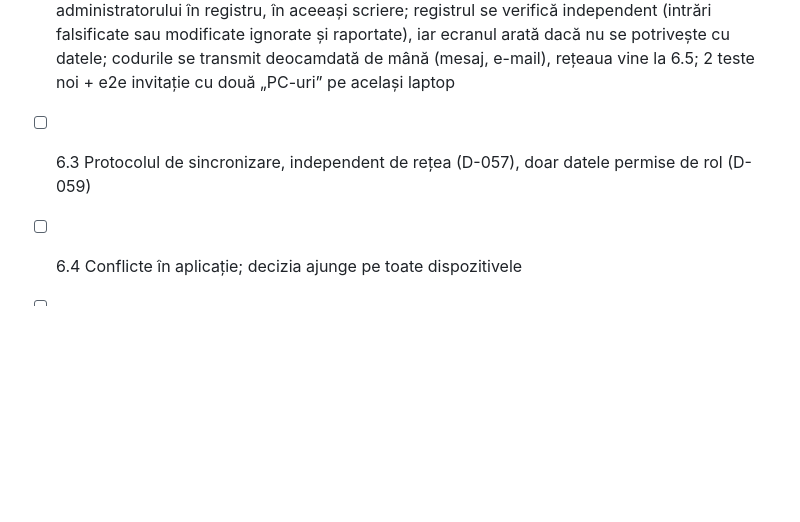
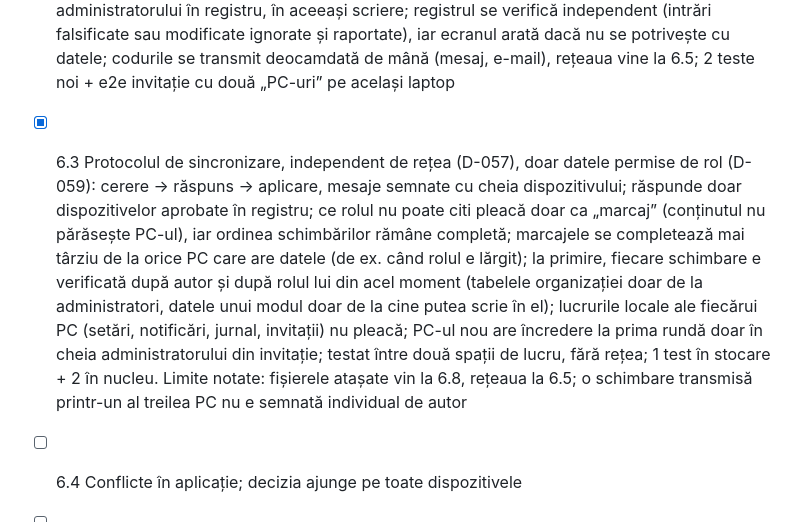
Before and after one commit to Adriancu91/K.G.B, a Markdown page: WORKLIST.md, the part around the change. GitHub-like rendering; blank space fills up the shorter version.

```diff
--- a/WORKLIST.md
+++ b/WORKLIST.md
@@ -113,7 +113,7 @@ Interdicții permanente: fără baze de date (D-005, D-018), fără schimbări d
 
 - [x] 6.1 Organizație și roluri pe module (D-056): fără organizație nimic nu se schimbă (o persoană, acces total); primul administrator creează organizația, iar acest PC devine dispozitivul lui; roluri implicite Administrator, Membru (fără Business), Doar citire, plus roluri proprii cu „fără acces / doar citire / scriere” pe fiecare modul; rolul se aplică într-un singur loc, la apelul modulului (fără acces = modulul nu se deschide și dispare din meniu; doar citire = orice scriere refuzată și trecută în jurnal); activarea modulelor și organizația doar pentru administratori; organizația nu rămâne niciodată fără administrator; ecranul „Organizație”; 3 teste + e2e org 11/11
 - [x] 6.2 Invitații și aprobarea dispozitivelor; registru de membri semnat (D-058): invitația e un cod text cu jeton de unică folosință, expirare (1 oră … 7 zile), organizația și cheia publică a administratorului, semnat; fără chei private sau parole; pe PC-ul nou K.G.B. verifică invitația și răspunde cu o cerere semnată cu cheia proprie a PC-ului; administratorul primește cererea doar pentru o invitație validă, neexpirată, nefolosită, a organizației lui (invitația se consumă în aceeași scriere), compară amprenta afișată pe ambele PC-uri și aprobă sau refuză; orice schimbare din organizație (persoane, roluri, dispozitive) e semnată cu cheia dispozitivului administratorului în registru, în aceeași scriere; registrul se verifică independent (intrări falsificate sau modificate ignorate și raportate), iar ecranul arată dacă nu se potrivește cu datele; codurile se transmit deocamdată de mână (mesaj, e-mail), rețeaua vine la 6.5; 2 teste noi + e2e invitație cu două „PC-uri” pe același laptop
-- [ ] 6.3 Protocolul de sincronizare, independent de rețea (D-057), doar datele permise de rol (D-059)
+- [x] 6.3 Protocolul de sincronizare, independent de rețea (D-057), doar datele permise de rol (D-059): cerere → răspuns → aplicare, mesaje semnate cu cheia dispozitivului; răspunde doar dispozitivelor aprobate în registru; ce rolul nu poate citi pleacă doar ca „marcaj” (conținutul nu părăsește PC-ul), iar ordinea schimbărilor rămâne completă; marcajele se completează mai târziu de la orice PC care are datele (de ex. când rolul e lărgit); la primire, fiecare schimbare e verificată după autor și după rolul lui din acel moment (tabelele organizației doar de la administratori, datele unui modul doar de la cine putea scrie în el); lucrurile locale ale fiecărui PC (setări, notificări, jurnal, invitații) nu pleacă; PC-ul nou are încredere la prima rundă doar în cheia administratorului din invitație; testat între două spații de lucru, fără rețea; 1 test în stocare + 2 în nucleu. Limite notate: fișierele atașate vin la 6.8, rețeaua la 6.5; o schimbare transmisă printr-un al treilea PC nu e semnată individual de autor
 - [ ] 6.4 Conflicte în aplicație; decizia ajunge pe toate dispozitivele
 - [ ] 6.5 Transport iroh în aplicație (două procese pe același PC); stare vizibilă; mărimea installerului
 - [ ] 6.6 Offline și reconectare: coadă, reluare după întrerupere
```
Also changed, not shown: docs/ETAPA6_PLAN.md (+5 -0 lines), docs/etapa6/e2e-invite/01-invitatie.png, docs/etapa6/e2e-invite/02-pc-nou.png, docs/etapa6/e2e-invite/03-cerere.png (deleted), docs/etapa6/e2e-invite/04-aprobat.png (deleted), docs/etapa6/e2e-org/01-organizatie.png, docs/etapa6/e2e-org/02-doar-citire.png, 12 other files.
